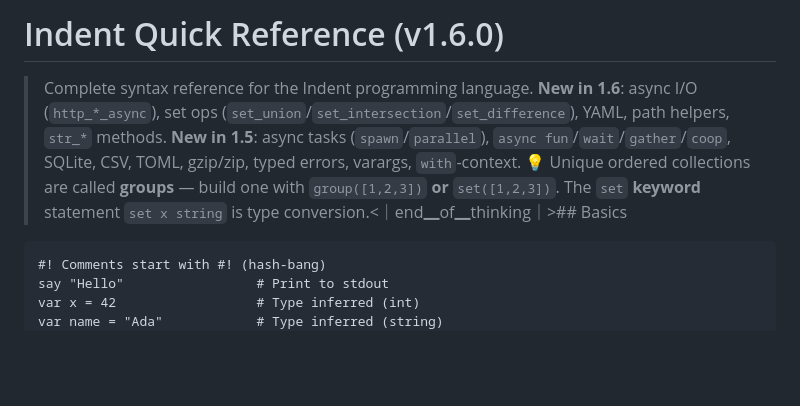
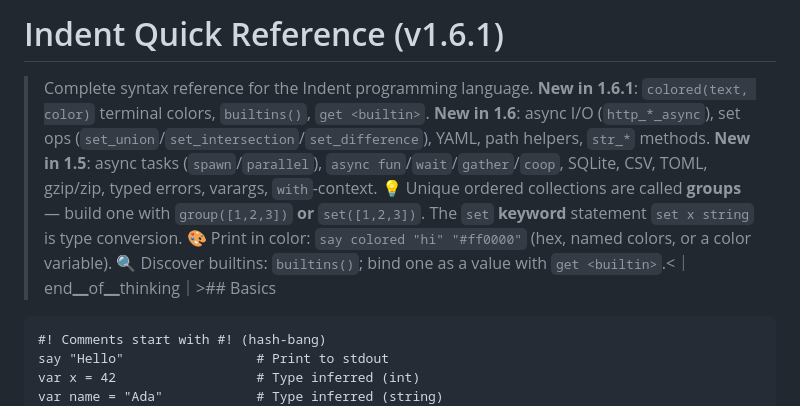
Before and after one commit to xytrolabs/indent, a Markdown page: docs/quick-reference.md, the part around the change. Rendered like a GitHub page; blank space fills up the shorter version.

````diff
--- a/docs/quick-reference.md
+++ b/docs/quick-reference.md
@@ -1,9 +1,12 @@
-# Indent Quick Reference (v1.6.0)
+# Indent Quick Reference (v1.6.1)
 
 > Complete syntax reference for the Indent programming language.
+> **New in 1.6.1**: `colored(text, color)` terminal colors, `builtins()`, `get <builtin>`.
 > **New in 1.6**: async I/O (`http_*_async`), set ops (`set_union`/`set_intersection`/`set_difference`), YAML, path helpers, `str_*` methods.
 > **New in 1.5**: async tasks (`spawn`/`parallel`), `async fun`/`wait`/`gather`/`coop`, SQLite, CSV, TOML, gzip/zip, typed errors, varargs, `with`-context.
-> 💡 Unique ordered collections are called **groups** — build one with `group([1,2,3])` **or** `set([1,2,3])`. The `set` **keyword** statement `set x string` is type conversion.<｜end▁of▁thinking｜>## Basics
+> 💡 Unique ordered collections are called **groups** — build one with `group([1,2,3])` **or** `set([1,2,3])`. The `set` **keyword** statement `set x string` is type conversion.
+> 🎨 Print in color: `say colored "hi" "#ff0000"` (hex, named colors, or a color variable).
+> 🔍 Discover builtins: `builtins()`; bind one as a value with `get <builtin>`.<｜end▁of▁thinking｜>## Basics
 ```indent
 #! Comments start with #! (hash-bang)
 say "Hello"                 # Print to stdout
````
Also changed, not shown: docs/INDENT_GUIDE.md (+27 -4 lines).
